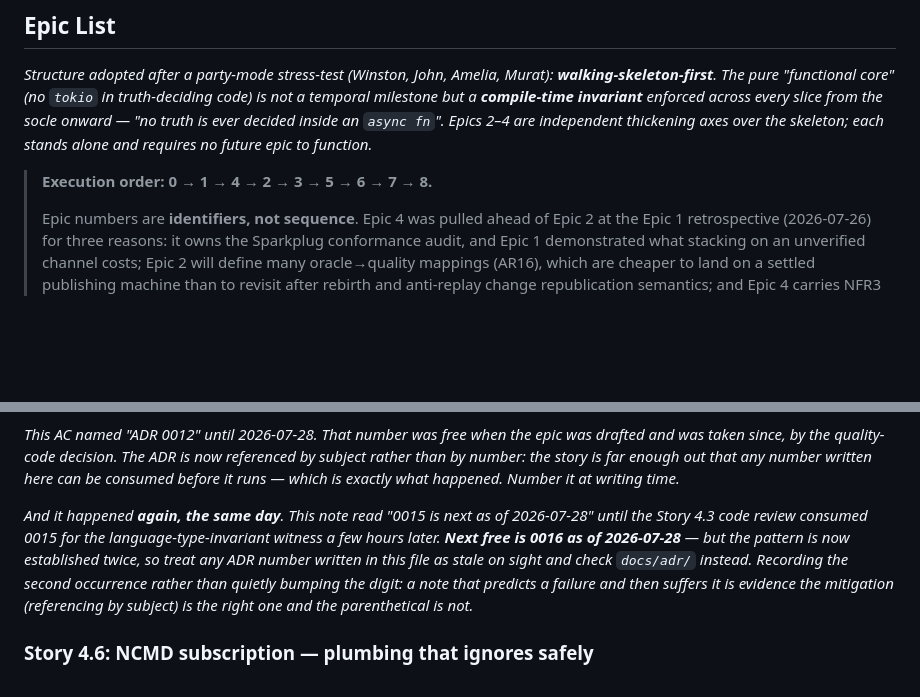
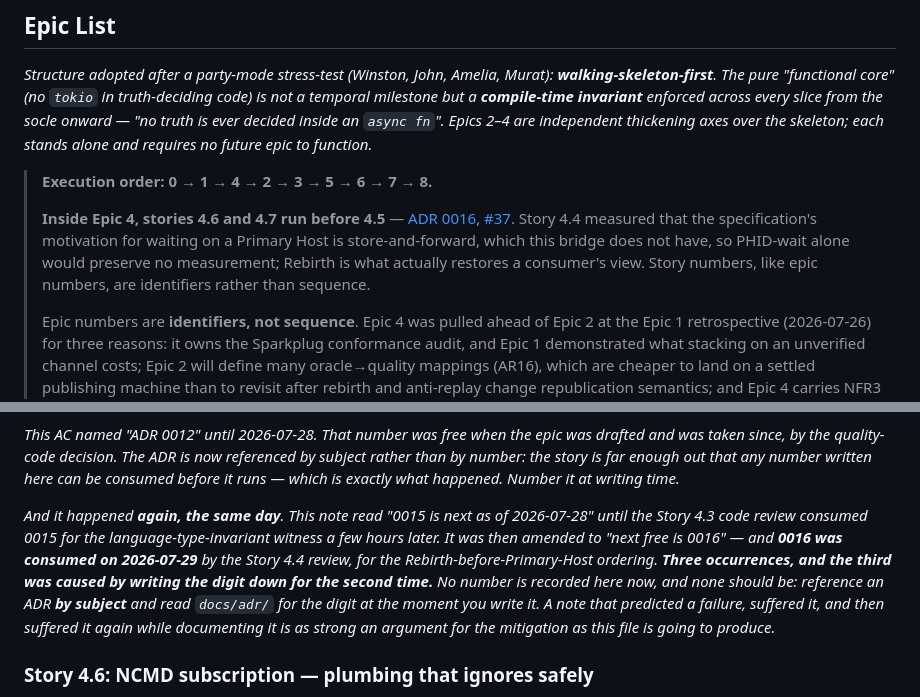
Before and after one commit to guycorbaz/smartme_mqtt, a Markdown page: _bmad-output/planning-artifacts/epics.md, 2 parts joined by grey strips. Rendered like a GitHub page; blank space fills up the shorter version.

```diff
--- a/_bmad-output/planning-artifacts/epics.md
+++ b/_bmad-output/planning-artifacts/epics.md
@@ -211,6 +211,12 @@ This document provides the complete epic and story breakdown for smartme_mqtt, d
 *Structure adopted after a party-mode stress-test (Winston, John, Amelia, Murat): **walking-skeleton-first**. The pure "functional core" (no `tokio` in truth-deciding code) is not a temporal milestone but a **compile-time invariant** enforced across every slice from the socle onward — "no truth is ever decided inside an `async fn`". Epics 2–4 are independent thickening axes over the skeleton; each stands alone and requires no future epic to function.*
 
 > **Execution order: 0 → 1 → 4 → 2 → 3 → 5 → 6 → 7 → 8.**
+>
+> **Inside Epic 4, stories 4.6 and 4.7 run before 4.5** — [ADR 0016](../../docs/adr/0016-rebirth-before-primary-host-wait.md),
+> [#37](https://github.com/guycorbaz/smartme_mqtt/issues/37). Story 4.4 measured that the
+> specification's motivation for waiting on a Primary Host is store-and-forward, which this bridge
+> does not have, so PHID-wait alone would preserve no measurement; Rebirth is what actually restores
+> a consumer's view. Story numbers, like epic numbers, are identifiers rather than sequence.
 >
 > Epic numbers are **identifiers, not sequence**. Epic 4 was pulled ahead of Epic 2 at the Epic 1 retrospective (2026-07-26) for three reasons: it owns the Sparkplug conformance audit, and Epic 1 demonstrated what stacking on an unverified channel costs; Epic 2 will define many oracle→quality mappings (AR16), which are cheaper to land on a settled publishing machine than to revisit after rebirth and anti-replay change republication semantics; and Epic 4 carries NFR3 / AC-LEAK-01, so a resource leak surfaces before two more epics are built on top of it.
 >
@@ -864,7 +870,7 @@ So that it stops being an omission and becomes a position.
 
 *This AC named "ADR 0012" until 2026-07-28. That number was free when the epic was drafted and was taken since, by the quality-code decision. The ADR is now referenced by subject rather than by number: the story is far enough out that any number written here can be consumed before it runs — which is exactly what happened. Number it at writing time.*
 
-*And it happened **again, the same day**. This note read "0015 is next as of 2026-07-28" until the Story 4.3 code review consumed 0015 for the language-type-invariant witness a few hours later. **Next free is 0016 as of 2026-07-28** — but the pattern is now established twice, so treat any ADR number written in this file as stale on sight and check `docs/adr/` instead. Recording the second occurrence rather than quietly bumping the digit: a note that predicts a failure and then suffers it is evidence the mitigation (referencing by subject) is the right one and the parenthetical is not.*
+*And it happened **again, the same day**. This note read "0015 is next as of 2026-07-28" until the Story 4.3 code review consumed 0015 for the language-type-invariant witness a few hours later. It was then amended to "next free is 0016" — and **0016 was consumed on 2026-07-29** by the Story 4.4 review, for the Rebirth-before-Primary-Host ordering. **Three occurrences, and the third was caused by writing the digit down for the second time.** No number is recorded here now, and none should be: reference an ADR **by subject** and read `docs/adr/` for the digit at the moment you write it. A note that predicted a failure, suffered it, and then suffered it again while documenting it is as strong an argument for the mitigation as this file is going to produce.*
 
 ### Story 4.6: NCMD subscription — plumbing that ignores safely
 
```
Also changed, not shown: docs/adr/0016-rebirth-before-primary-host-wait.md (added, +102 -0 lines).
